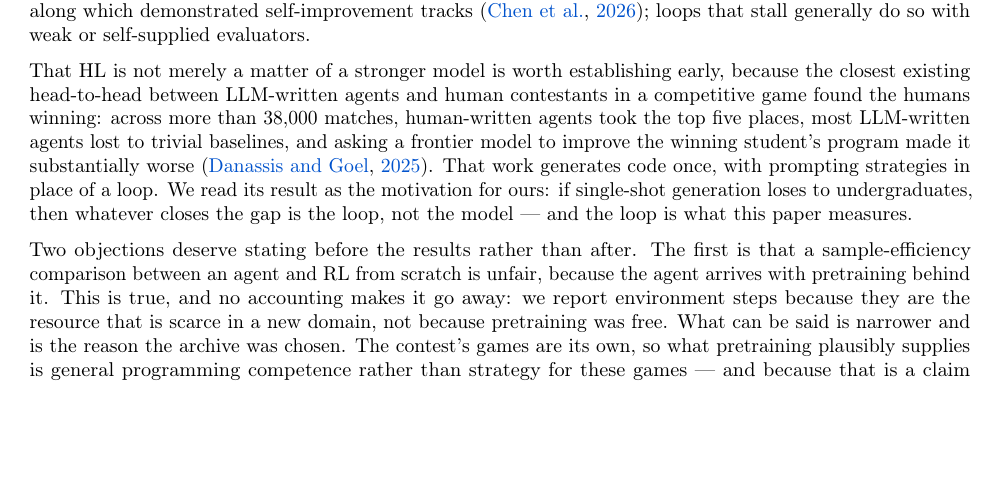
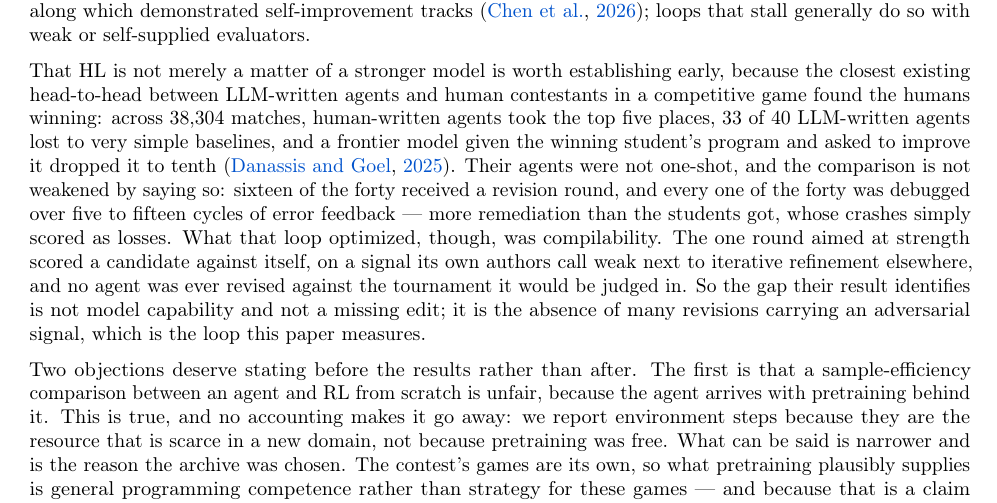
Before and after one commit to yks23/How-Far-Can-Heuristic-Learning-Go, a LaTeX document (main.tex, which reads sections/01-introduction.tex): part of page 4 of 7, cut so that both start at the same text, the shorter picture padded with empty space. Compiled offline with pdfLaTeX.

Commit message:
Correct the motivation paragraph: their agents were not one-shot
This is the worst error found in this run of passes, because it was in
the paragraph the paper's motivation rests on and because it happened to
flatter us.

The intro said of vibecoding2025tournament: "That work generates code
once, with prompting strategies in place of a loop." Checked against the
HTML full text, that is false. Of the 40 LLM agents, 16 received a
revision round (IR feeds self-play scores back; CR routes the code
through GPT-5 for critique), and all 40 went through an unbounded
human-in-the-loop debug cycle of "e.g., 5-15" prompt-with-error rounds --
more remediation than the students received, whose crashes were simply
scored as losses. Presenting that setup as single-shot understated the
baseline and made our contribution look larger than it is.

The argument survives in a more precise form, and one the authors' own
words support: the revision aimed at strength is a single round scored
against self-play, on a signal they themselves call "weak, compared to
iterative refinement in other coding benchmarks"; the long loop optimizes
compilability, not strategy; and no agent was ever revised against the
tournament that judged it. So the gap is not model capability and not a
missing edit -- it is many revisions carrying an adversarial signal. The
paragraph now says that, and concedes the debugging asymmetry outright.

Also corrected in the same passage: humans there were GRADUATE students,
not undergraduates as written; "more than 38,000 matches" is now the
exact 38,304; "most LLM agents lost to trivial baselines" is now 33 of 40
against "very simple" baselines; and "made it substantially worse" is now
the specific outcome, tenth place.

Separately, the selection-effect objection called the archive's own
contestants undergraduates. Nothing in this repo establishes their degree
mix, and the objection is about cost structure rather than degree level,
so it now reads "students". 02's scope records the open question and warns
against swapping the two populations' wording again.

refs.bib carries the verified facts so this does not have to be
re-derived, with an explicit instruction not to restore "generates code
once".

Build: exit 0, 7 pages, 0 undefined, 21 bibitems.

```diff
--- a/sections/01-introduction.tex
+++ b/sections/01-introduction.tex
@@ -283,14 +283,21 @@ loops that stall generally do so with weak or self-supplied evaluators.
 
 That HL is not merely a matter of a stronger model is worth establishing early,
 because the closest existing head-to-head between LLM-written agents and human
-contestants in a competitive game found the humans winning: across more than
-38{,}000 matches, human-written agents took the top five places, most LLM-written
-agents lost to trivial baselines, and asking a frontier model to improve the
-winning student's program made it substantially worse
-\citep{vibecoding2025tournament}. That work generates code once, with prompting
-strategies in place of a loop. We read its result as the motivation for ours: if
-single-shot generation loses to undergraduates, then whatever closes the gap is
-the loop, not the model --- and the loop is what this paper measures.
+contestants in a competitive game found the humans winning: across 38{,}304
+matches, human-written agents took the top five places, 33 of 40 LLM-written
+agents lost to very simple baselines, and a frontier model given the winning
+student's program and asked to improve it dropped it to tenth
+\citep{vibecoding2025tournament}. Their agents were not one-shot, and the
+comparison is not weakened by saying so: sixteen of the forty received a revision
+round, and every one of the forty was debugged over five to fifteen cycles of
+error feedback --- more remediation than the students got, whose crashes simply
+scored as losses. What that loop optimized, though, was compilability. The one
+round aimed at strength scored a candidate against itself, on a signal its own
+authors call weak next to iterative refinement elsewhere, and no agent was ever
+revised against the tournament it would be judged in. So the gap their result
+identifies is not model capability and not a missing edit; it is the absence of
+many revisions carrying an adversarial signal, which is the loop this paper
+measures.
 
 Two objections deserve stating before the results rather than after. The first
 is that a sample-efficiency comparison between an agent and RL from scratch is
```
Also changed, not shown: refs.bib (+24 -0 lines), sections/02-background.tex (+7 -0 lines), sections/01-introduction.tex (2 more changed lines).
